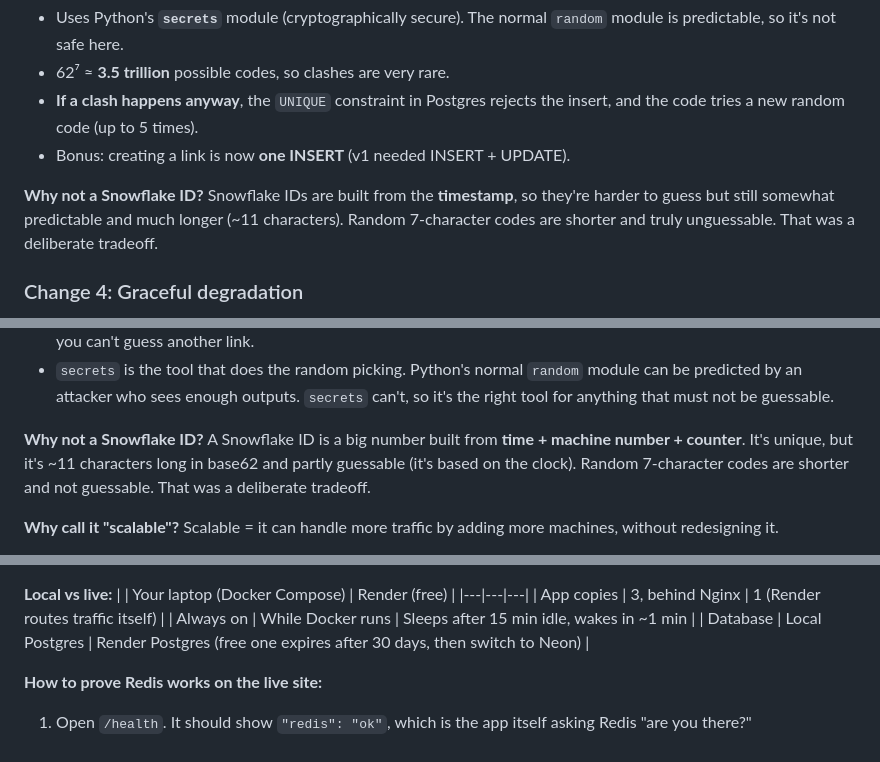
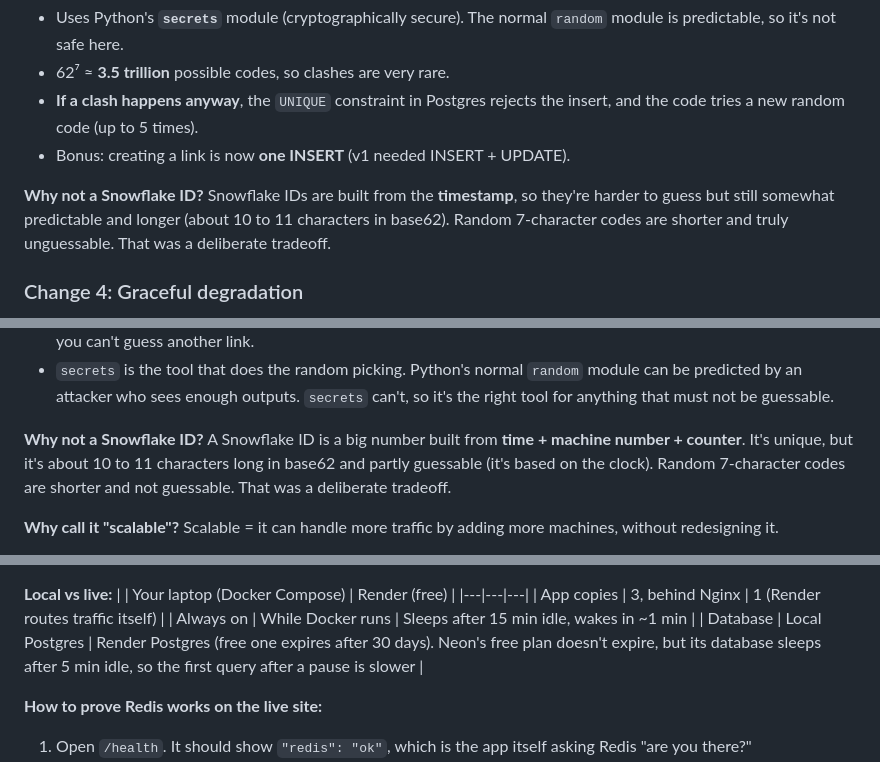
Before and after one commit to its-yashjai/URLshortner, a Markdown page: docs/LEARN-v2.md, 3 parts joined by grey strips. Drawn GitHub-style.

Commit message:
docs: correct base64 note, Snowflake length and Neon free-plan details
Checked against RFC 4648 (base64url exists), and Neon's pricing page.

Co-Authored-By: Claude Opus 5.5 <noreply@anthropic.com>
Claude-Session: https://claude.ai/code/session_01XjaDcEWfCPypZrxSUqzrDY

```diff
--- a/docs/LEARN-v2.md
+++ b/docs/LEARN-v2.md
@@ -57,7 +57,7 @@ If they ask for more, add the bug story (section 3) and the "it depends where th
 - **If a clash happens anyway**, the `UNIQUE` constraint in Postgres rejects the insert, and the code tries a new random code (up to 5 times).
 - Bonus: creating a link is now **one INSERT** (v1 needed INSERT + UPDATE).
 
-**Why not a Snowflake ID?** Snowflake IDs are built from the **timestamp**, so they're harder to guess but still somewhat predictable and much longer (~11 characters). Random 7-character codes are shorter and truly unguessable. That was a deliberate tradeoff.
+**Why not a Snowflake ID?** Snowflake IDs are built from the **timestamp**, so they're harder to guess but still somewhat predictable and longer (about 10 to 11 characters in base62). Random 7-character codes are shorter and truly unguessable. That was a deliberate tradeoff.
 
 ### Change 4: Graceful degradation
 If Redis goes down, the redirect **doesn't fail**. It catches the Redis error and falls back to the v1 way (read + update Postgres directly). Slower, but the site stays up. The `/health` endpoint reports `"redis": "down"` so you'd notice.
@@ -102,7 +102,7 @@ If Redis goes down, the redirect **doesn't fail**. It catches the Redis error an
 - v2: picks each of the 7 characters **at random** from that alphabet → `k9Ab2xQ`, `P03mzLe`… There's no pattern, so you can't guess another link.
 - `secrets` is the tool that does the random picking. Python's normal `random` module can be predicted by an attacker who sees enough outputs. `secrets` can't, so it's the right tool for anything that must not be guessable.
 
-**Why not a Snowflake ID?** A Snowflake ID is a big number built from **time + machine number + counter**. It's unique, but it's ~11 characters long in base62 and partly guessable (it's based on the clock). Random 7-character codes are shorter and not guessable. That was a deliberate tradeoff.
+**Why not a Snowflake ID?** A Snowflake ID is a big number built from **time + machine number + counter**. It's unique, but it's about 10 to 11 characters long in base62 and partly guessable (it's based on the clock). Random 7-character codes are shorter and not guessable. That was a deliberate tradeoff.
 
 **Why call it "scalable"?** Scalable = it can handle more traffic by adding more machines, without redesigning it.
 - **More users?** Add more app copies behind Nginx. It works because they're stateless.
@@ -185,7 +185,7 @@ In one v2 run you sent **15,791** clicks, but `/stats` showed **15,756**, so 35
 |---|---|---|
 | App copies | 3, behind Nginx | 1 (Render routes traffic itself) |
 | Always on | While Docker runs | Sleeps after 15 min idle, wakes in ~1 min |
-| Database | Local Postgres | Render Postgres (free one expires after 30 days, then switch to Neon) |
+| Database | Local Postgres | Render Postgres (free one expires after 30 days). Neon's free plan doesn't expire, but its database sleeps after 5 min idle, so the first query after a pause is slower |
 
 **How to prove Redis works on the live site:**
 1. Open `/health`. It should show `"redis": "ok"`, which is the app itself asking Redis "are you there?"
```
Also changed, not shown: README.md (+1 -1 lines), docs/LEARN.md (+1 -1 lines).
